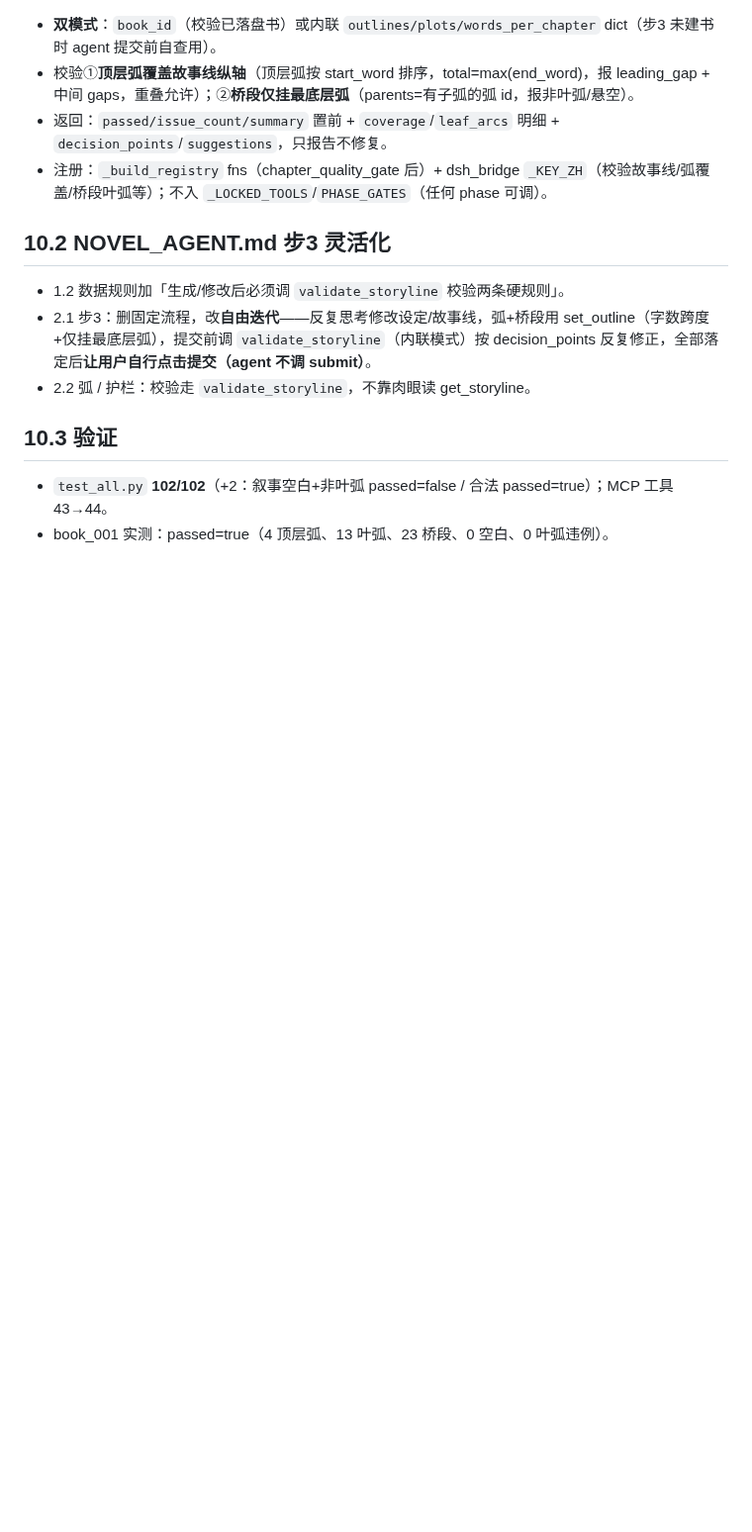
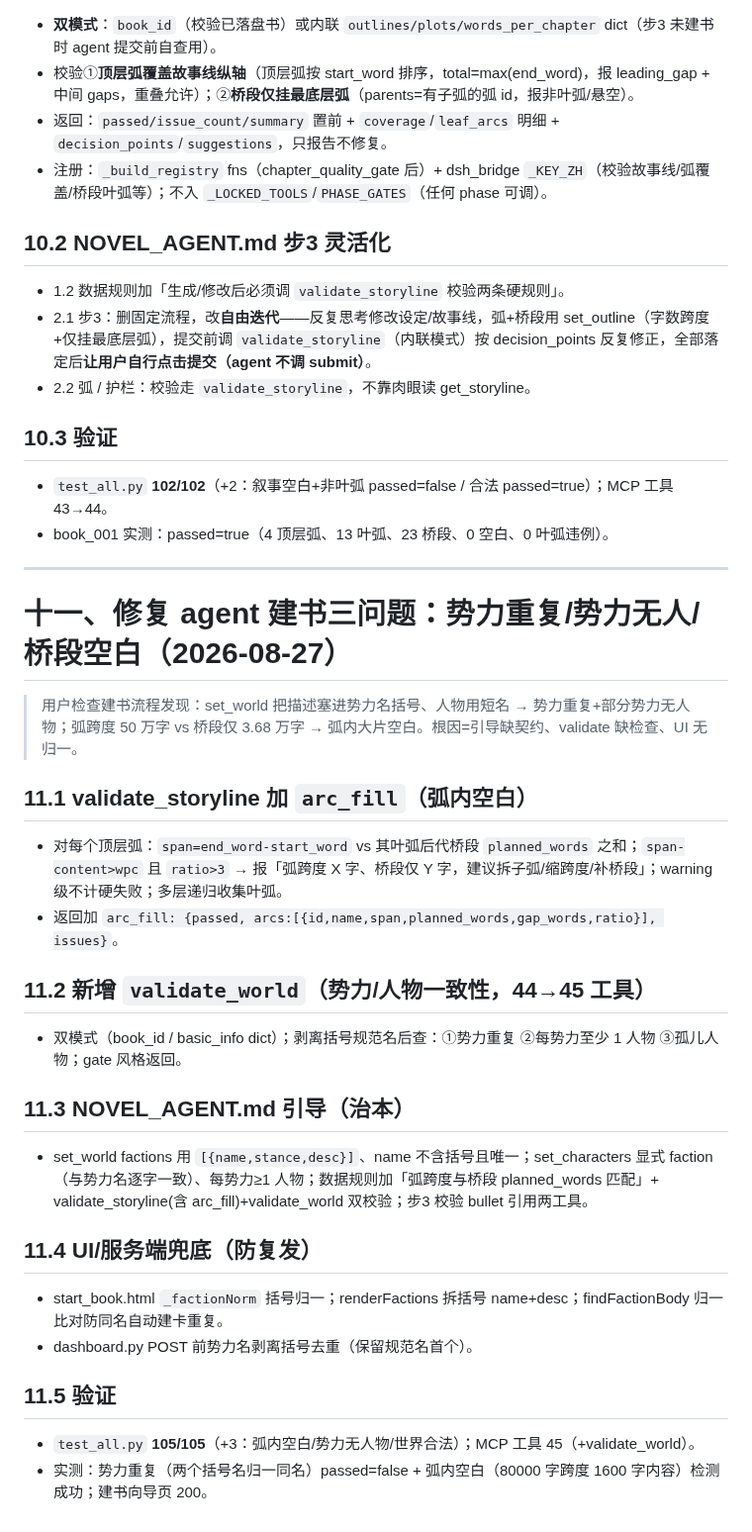
Before and after one commit to xsneser/fiction-factory, a Markdown page: docs/交接文档-2026-08-27-故事线弧级化第二波.md, the part around the change. Shown at 99% size. GitHub-like rendering; blank space fills up the shorter version.

Commit message:
docs: 交接文档补§十一——修复势力重复/势力无人/桥段空白
11.1 validate_storyline 加 arc_fill 弧内空白
11.2 新增 validate_world 势力/人物一致性（44→45 工具）
11.3 NOVEL_AGENT.md 引导（factions 格式/faction 一致/每势力配人/弧跨度匹配）
11.4 UI 括号归一 + dashboard 服务端去重
11.5 验证 105/105

Co-Authored-By: Claude <noreply@anthropic.com>

```diff
--- a/docs/交接文档-2026-08-27-故事线弧级化第二波.md
+++ b/docs/交接文档-2026-08-27-故事线弧级化第二波.md
@@ -255,3 +255,27 @@ get_build_status → query_profiles → list_books
 ## 10.3 验证
 - `test_all.py` **102/102**（+2：叙事空白+非叶弧 passed=false / 合法 passed=true）；MCP 工具 43→44。
 - book_001 实测：passed=true（4 顶层弧、13 叶弧、23 桥段、0 空白、0 叶弧违例）。
+
+---
+
+# 十一、修复 agent 建书三问题：势力重复/势力无人/桥段空白（2026-08-27）
+
+> 用户检查建书流程发现：set_world 把描述塞进势力名括号、人物用短名 → 势力重复+部分势力无人物；弧跨度 50 万字 vs 桥段仅 3.68 万字 → 弧内大片空白。根因=引导缺契约、validate 缺检查、UI 无归一。
+
+## 11.1 validate_storyline 加 `arc_fill`（弧内空白）
+- 对每个顶层弧：`span=end_word-start_word` vs 其叶弧后代桥段 `planned_words` 之和；`span-content>wpc` 且 `ratio>3` → 报「弧跨度 X 字、桥段仅 Y 字，建议拆子弧/缩跨度/补桥段」；warning 级不计硬失败；多层递归收集叶弧。
+- 返回加 `arc_fill: {passed, arcs:[{id,name,span,planned_words,gap_words,ratio}], issues}`。
+
+## 11.2 新增 `validate_world`（势力/人物一致性，44→45 工具）
+- 双模式（book_id / basic_info dict）；剥离括号规范名后查：①势力重复 ②每势力至少 1 人物 ③孤儿人物；gate 风格返回。
+
+## 11.3 NOVEL_AGENT.md 引导（治本）
+- set_world factions 用 `[{name,stance,desc}]`、name 不含括号且唯一；set_characters 显式 faction（与势力名逐字一致）、每势力≥1 人物；数据规则加「弧跨度与桥段 planned_words 匹配」+ validate_storyline(含 arc_fill)+validate_world 双校验；步3 校验 bullet 引用两工具。
+
+## 11.4 UI/服务端兜底（防复发）
+- start_book.html `_factionNorm` 括号归一；renderFactions 拆括号 name+desc；findFactionBody 归一比对防同名自动建卡重复。
+- dashboard.py POST 前势力名剥离括号去重（保留规范名首个）。
+
+## 11.5 验证
+- `test_all.py` **105/105**（+3：弧内空白/势力无人物/世界合法）；MCP 工具 45（+validate_world）。
+- 实测：势力重复（两个括号名归一同名）passed=false + 弧内空白（80000 字跨度 1600 字内容）检测成功；建书向导页 200。
```
